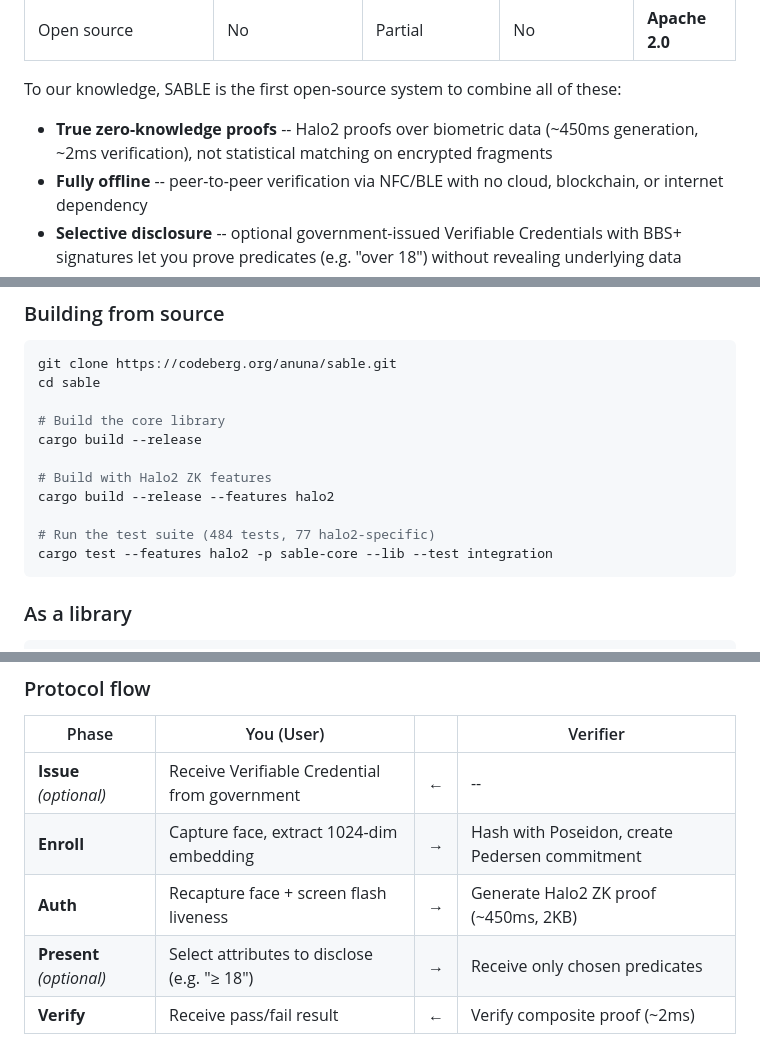
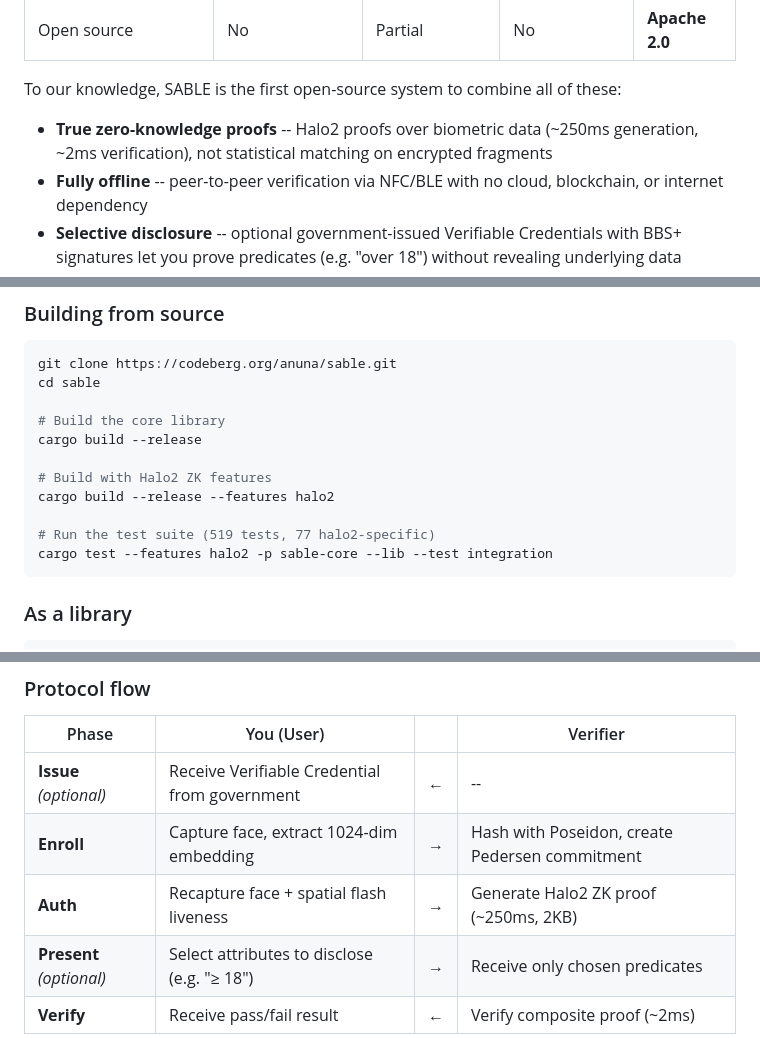
Before and after one commit to anuna-research/sable, a Markdown page: README.md, 3 parts joined by grey strips. Drawn GitHub-style.

````diff
--- a/README.md
+++ b/README.md
@@ -61,7 +61,7 @@ None of these combine true zero-knowledge proofs over biometric data with offlin
 
 To our knowledge, SABLE is the first open-source system to combine all of these:
 
-- **True zero-knowledge proofs** -- Halo2 proofs over biometric data (~450ms generation, ~2ms verification), not statistical matching on encrypted fragments
+- **True zero-knowledge proofs** -- Halo2 proofs over biometric data (~250ms generation, ~2ms verification), not statistical matching on encrypted fragments
 - **Fully offline** -- peer-to-peer verification via NFC/BLE with no cloud, blockchain, or internet dependency
 - **Selective disclosure** -- optional government-issued Verifiable Credentials with BBS+ signatures let you prove predicates (e.g. "over 18") without revealing underlying data
 - **No special hardware** -- works with any smartphone camera, using screen flash liveness detection to prevent spoofing
@@ -116,7 +116,7 @@ cargo build --release
 # Build with Halo2 ZK features
 cargo build --release --features halo2
 
-# Run the test suite (484 tests, 77 halo2-specific)
+# Run the test suite (519 tests, 77 halo2-specific)
 cargo test --features halo2 -p sable-core --lib --test integration
 ```
 
@@ -159,7 +159,7 @@ Biometric data never leaves the user's device. Only mathematical proofs and sele
 |-------|-----------|---|----------|
 | **Issue** *(optional)* | Receive Verifiable Credential from government | ← | -- |
 | **Enroll** | Capture face, extract 1024-dim embedding | → | Hash with Poseidon, create Pedersen commitment |
-| **Auth** | Recapture face + screen flash liveness | → | Generate Halo2 ZK proof (~450ms, 2KB) |
+| **Auth** | Recapture face + spatial flash liveness | → | Generate Halo2 ZK proof (~250ms, 2KB) |
 | **Present** *(optional)* | Select attributes to disclose (e.g. "≥ 18") | → | Receive only chosen predicates |
 | **Verify** | Receive pass/fail result | ← | Verify composite proof (~2ms) |
 
````
Also changed, not shown: other parts of README.md (+33 -20 lines).
